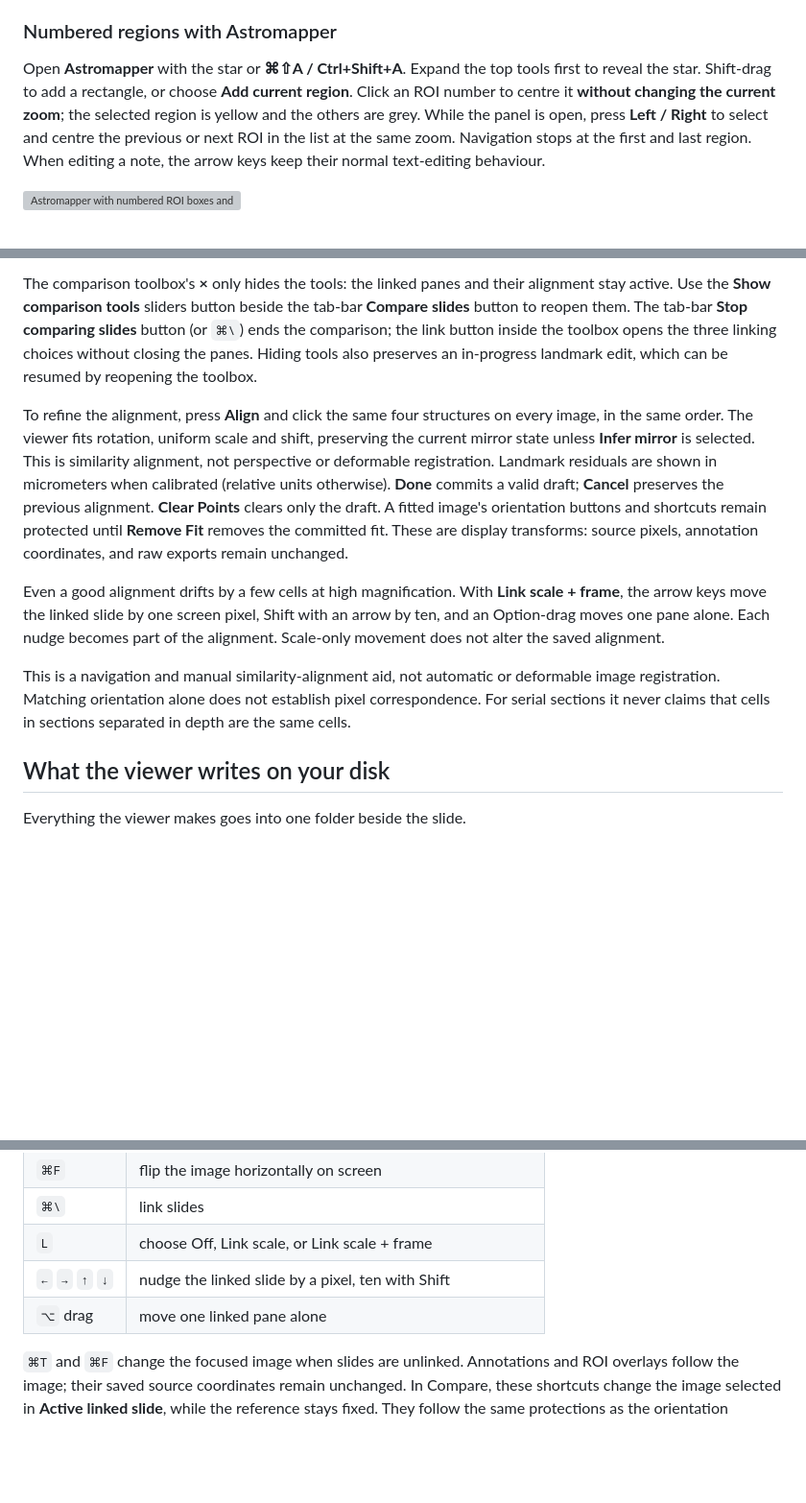
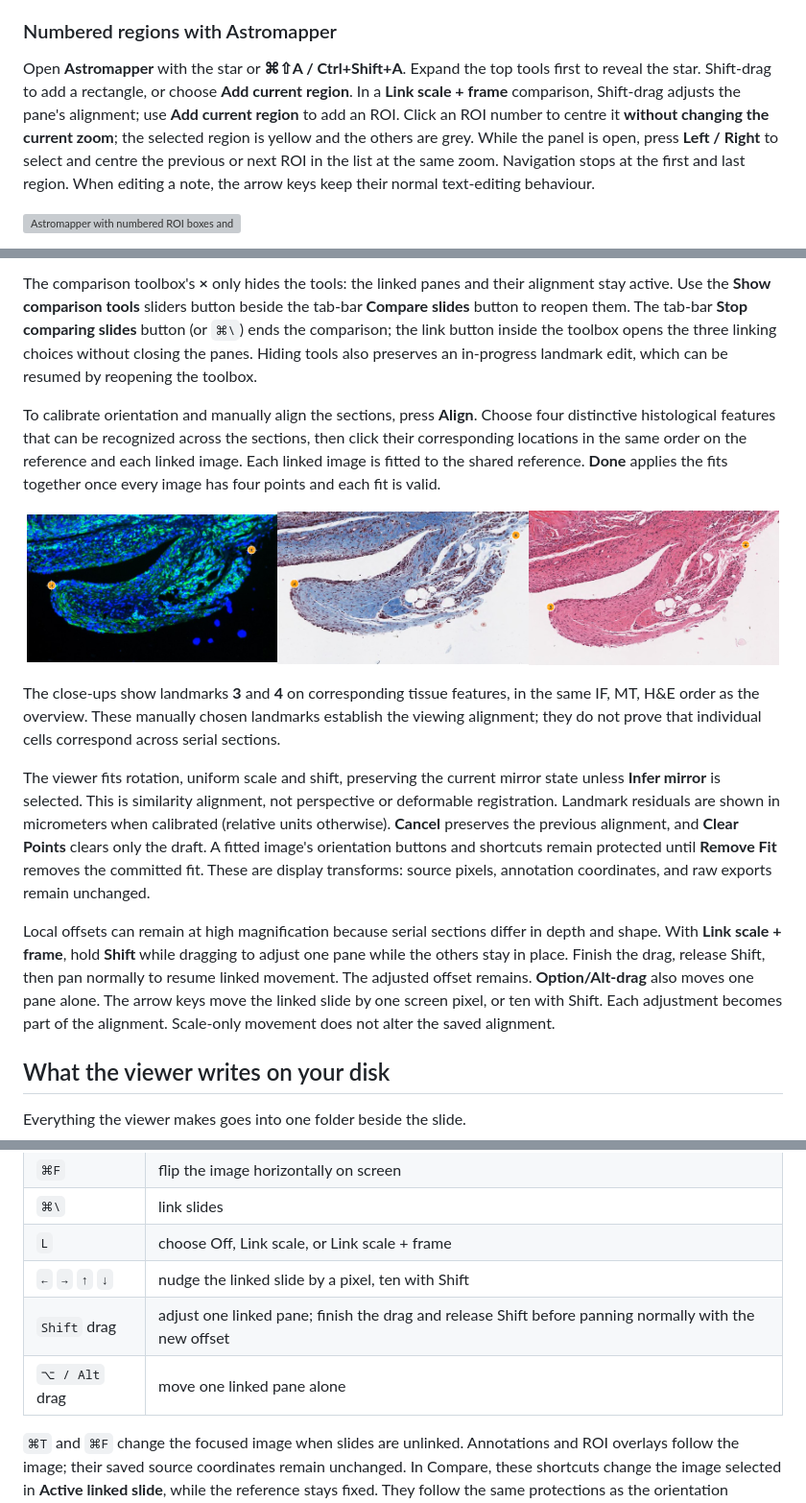
Before and after one commit to myunghyunj/nd2wsi-viewer, a Markdown page: docs/user-guide.md, 3 parts joined by grey strips. Shown at 96% size. GitHub-like rendering; pictures changed too: docs/compare-align-he.png (added), docs/compare-align-if.png (added), docs/compare-align-mt.png (added); blank space fills up the shorter version; grey boxes are pictures that could not be loaded.

```diff
--- a/docs/user-guide.md
+++ b/docs/user-guide.md
@@ -163,7 +163,9 @@ QuPath ellipses, geometry collections, and annotations tied to a non-default cha
 
 Open **Astromapper** with the star or **⌘⇧A / Ctrl+Shift+A**.
 Expand the top tools first to reveal the star. Shift-drag to add a rectangle,
-or choose **Add current region**. Click an ROI number to centre it **without changing the current zoom**;
+or choose **Add current region**. In a **Link scale + frame** comparison,
+Shift-drag adjusts the pane's alignment; use **Add current region** to add an ROI.
+Click an ROI number to centre it **without changing the current zoom**;
 the selected region is yellow and the others are grey. While the panel is open,
 press **Left / Right** to select and centre the previous or next ROI in the list
 at the same zoom. Navigation stops at the first and last region. When editing a
@@ -230,11 +232,17 @@ Scans taken through opposite sides of the glass may need a reflection, not just
 
 The comparison toolbox's **×** only hides the tools: the linked panes and their alignment stay active. Use the **Show comparison tools** sliders button beside the tab-bar **Compare slides** button to reopen them. The tab-bar **Stop comparing slides** button (or `⌘\`) ends the comparison; the link button inside the toolbox opens the three linking choices without closing the panes. Hiding tools also preserves an in-progress landmark edit, which can be resumed by reopening the toolbox.
 
-To refine the alignment, press **Align** and click the same four structures on every image, in the same order. The viewer fits rotation, uniform scale and shift, preserving the current mirror state unless **Infer mirror** is selected. This is similarity alignment, not perspective or deformable registration. Landmark residuals are shown in micrometers when calibrated (relative units otherwise). **Done** commits a valid draft; **Cancel** preserves the previous alignment. **Clear Points** clears only the draft. A fitted image's orientation buttons and shortcuts remain protected until **Remove Fit** removes the committed fit. These are display transforms: source pixels, annotation coordinates, and raw exports remain unchanged.
+To calibrate orientation and manually align the sections, press **Align**. Choose four distinctive histological features that can be recognized across the sections, then click their corresponding locations in the same order on the reference and each linked image. Each linked image is fitted to the shared reference. **Done** applies the fits together once every image has four points and each fit is valid.
 
-Even a good alignment drifts by a few cells at high magnification. With **Link scale + frame**, the arrow keys move the linked slide by one screen pixel, Shift with an arrow by ten, and an Option-drag moves one pane alone. Each nudge becomes part of the alignment. Scale-only movement does not alter the saved alignment.
+<p align="center">
+  <img src="compare-align-if.png" alt="Immunofluorescence close-up with alignment landmarks 3 and 4" width="33%"><img src="compare-align-mt.png" alt="Masson's trichrome close-up with corresponding alignment landmarks 3 and 4" width="33%"><img src="compare-align-he.png" alt="H&amp;E close-up with corresponding alignment landmarks 3 and 4" width="33%">
+</p>
 
-This is a navigation and manual similarity-alignment aid, not automatic or deformable image registration. Matching orientation alone does not establish pixel correspondence. For serial sections it never claims that cells in sections separated in depth are the same cells.
+The close-ups show landmarks **3** and **4** on corresponding tissue features, in the same IF, MT, H&E order as the overview. These manually chosen landmarks establish the viewing alignment; they do not prove that individual cells correspond across serial sections.
+
+The viewer fits rotation, uniform scale and shift, preserving the current mirror state unless **Infer mirror** is selected. This is similarity alignment, not perspective or deformable registration. Landmark residuals are shown in micrometers when calibrated (relative units otherwise). **Cancel** preserves the previous alignment, and **Clear Points** clears only the draft. A fitted image's orientation buttons and shortcuts remain protected until **Remove Fit** removes the committed fit. These are display transforms: source pixels, annotation coordinates, and raw exports remain unchanged.
+
+Local offsets can remain at high magnification because serial sections differ in depth and shape. With **Link scale + frame**, hold **Shift** while dragging to adjust one pane while the others stay in place. Finish the drag, release Shift, then pan normally to resume linked movement. The adjusted offset remains. **Option/Alt-drag** also moves one pane alone. The arrow keys move the linked slide by one screen pixel, or ten with Shift. Each adjustment becomes part of the alignment. Scale-only movement does not alter the saved alignment.
 
 ## What the viewer writes on your disk
 
@@ -306,7 +314,8 @@ Shortcuts act on the image workspace. Image tools are ignored while typing in a
 | `⌘\` | link slides |
 | `L` | choose Off, Link scale, or Link scale + frame |
 | `←` `→` `↑` `↓` | nudge the linked slide by a pixel, ten with Shift |
-| `⌥` drag | move one linked pane alone |
+| `Shift` drag | adjust one linked pane; finish the drag and release Shift before panning normally with the new offset |
+| `⌥ / Alt` drag | move one linked pane alone |
 
 `⌘T` and `⌘F` change the focused image when slides are unlinked. Annotations and ROI overlays follow the image; their saved source coordinates remain unchanged. In Compare, these shortcuts change the image selected in **Active linked slide**, while the reference stays fixed. They follow the same protections as the orientation buttons: choose **Remove Fit** before changing a fitted image, and open a site before orienting a plate image. They do not rotate or flip the plate grid.
 
```
Also changed, not shown: other parts of docs/user-guide.md (+2 -2 lines), README.md (+8 -4 lines), docs/release-notes-2.5.2.md (added, +16 -0 lines), 6 other files.
